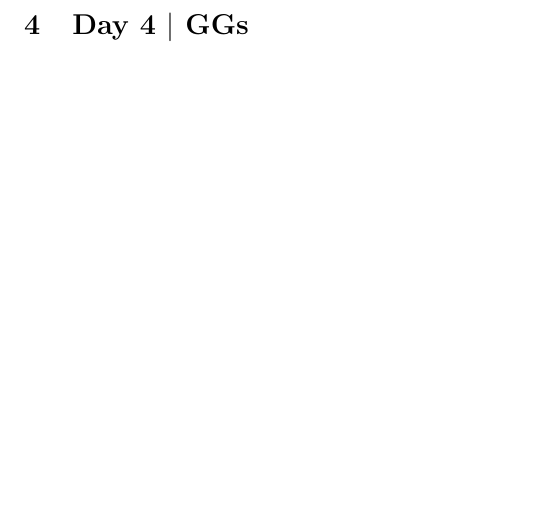
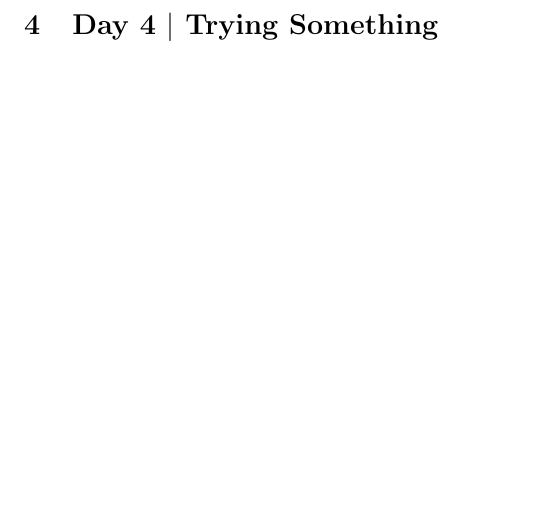
Before and after one commit to jmze2015/Numerical-Analysis, a LaTeX document (LaTeX/main.tex): part of page 40 of 41, cut at the place of the change. Compiled offline with pdfLaTeX.

Commit message:
Update on Overleaf.

```diff
--- a/LaTeX/main.tex
+++ b/LaTeX/main.tex
@@ -351,7 +351,7 @@ Now we prove the uniqueness of this fixed point under the additional assumption
 
 
 \newpage
-\section{Day 4 $\mid$ GGs}
+\section{Day 4 $\mid$ Trying Something}
 
 \newpage
 \section{Day 5 $\mid$ Something something}
```
